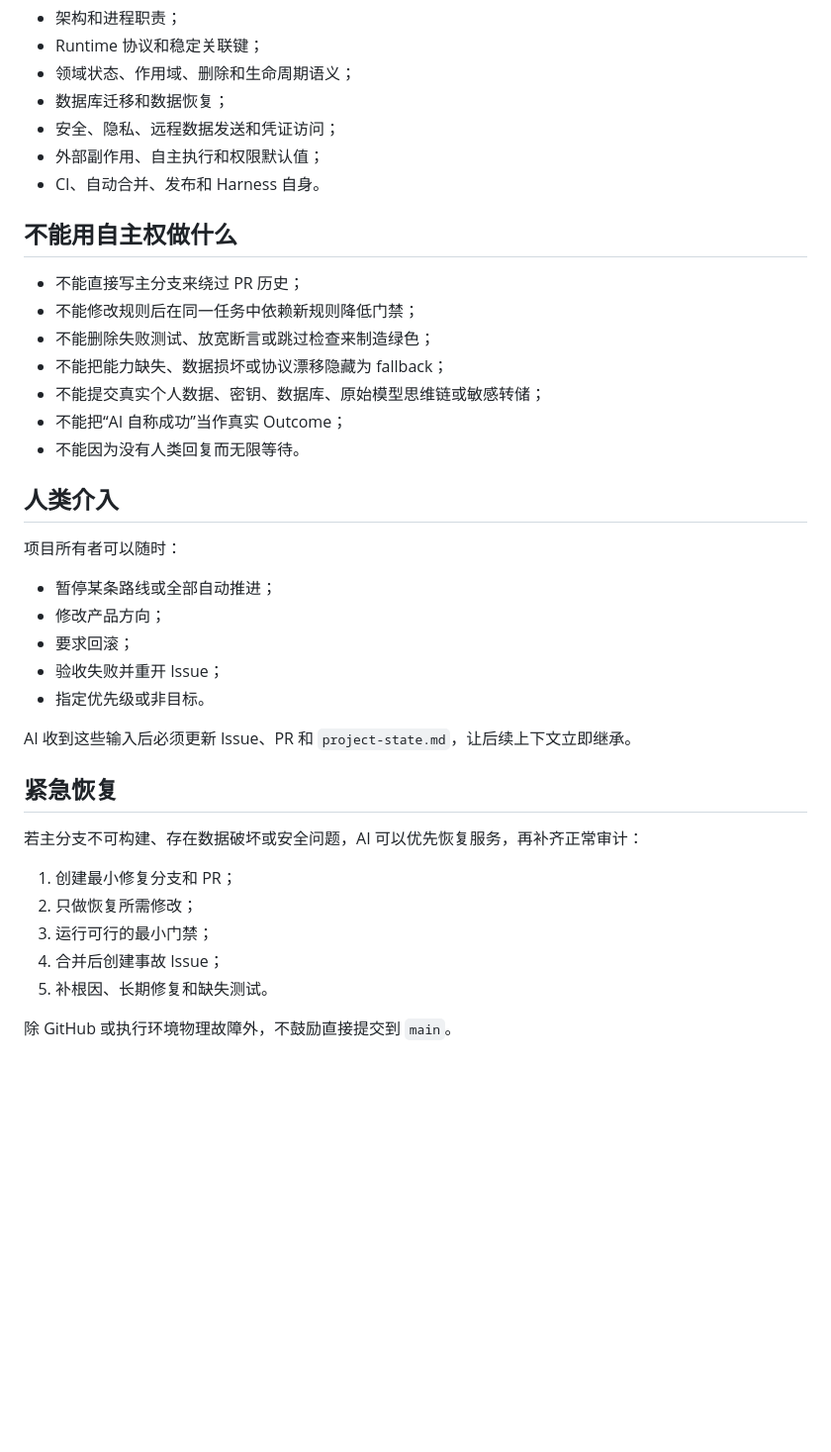
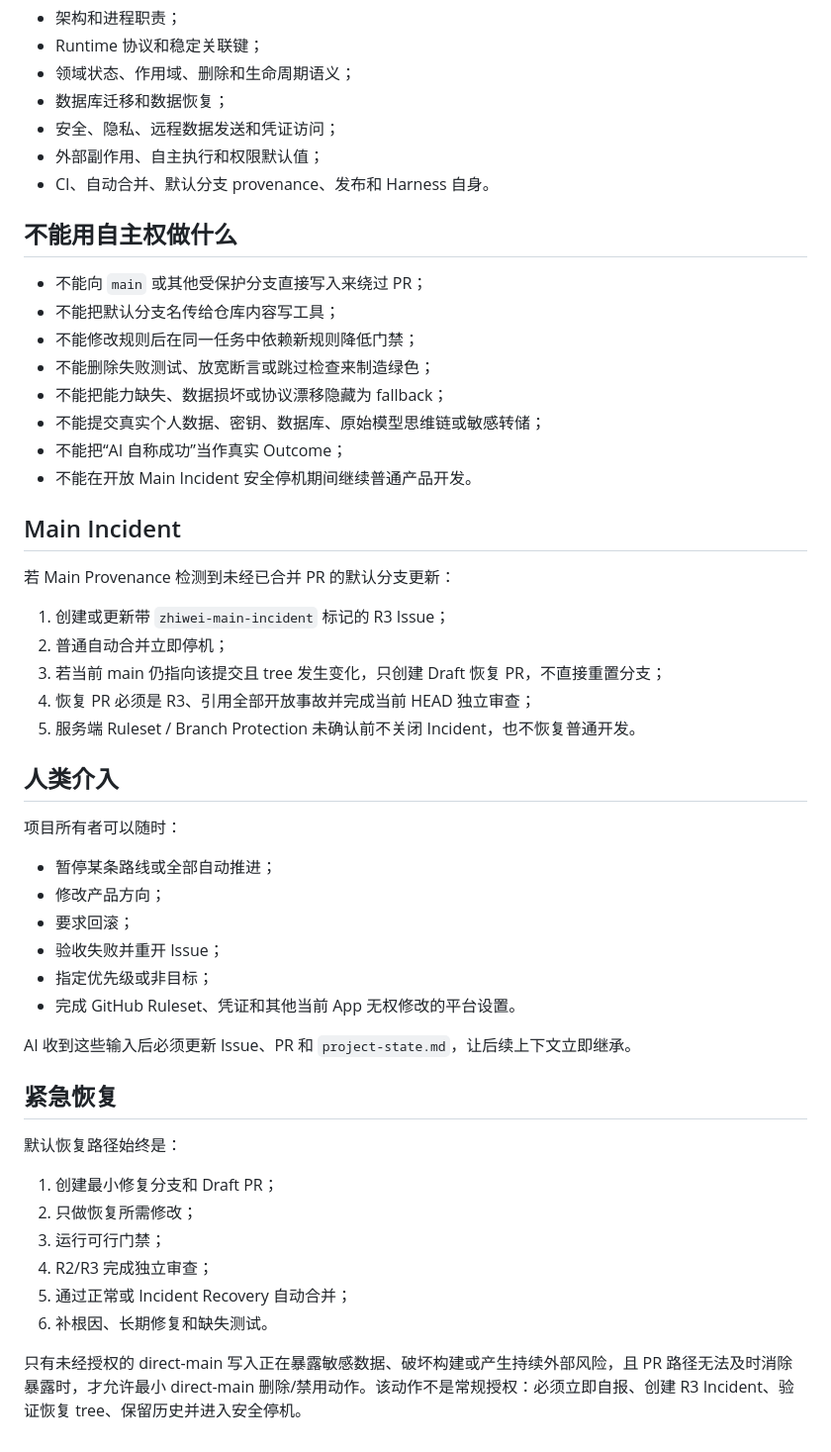
Before and after one commit to ntygod/zhiwei-next, a Markdown page: docs/harness/autonomy-policy.md, the part around one of its changes. Shown at 99% size. Rendered like a GitHub page; blank space fills up the shorter version.

Commit message:
incident(r3): narrow direct-main emergency authority

```diff
--- a/docs/harness/autonomy-policy.md
+++ b/docs/harness/autonomy-policy.md
@@ -45,17 +46,28 @@ AI 获得对仓库工作的长期授权，包括但不限于：
 - 数据库迁移和数据恢复；
 - 安全、隐私、远程数据发送和凭证访问；
 - 外部副作用、自主执行和权限默认值；
-- CI、自动合并、发布和 Harness 自身。
+- CI、自动合并、默认分支 provenance、发布和 Harness 自身。
 
 ## 不能用自主权做什么
 
-- 不能直接写主分支来绕过 PR 历史；
+- 不能向 `main` 或其他受保护分支直接写入来绕过 PR；
+- 不能把默认分支名传给仓库内容写工具；
 - 不能修改规则后在同一任务中依赖新规则降低门禁；
 - 不能删除失败测试、放宽断言或跳过检查来制造绿色；
 - 不能把能力缺失、数据损坏或协议漂移隐藏为 fallback；
 - 不能提交真实个人数据、密钥、数据库、原始模型思维链或敏感转储；
 - 不能把“AI 自称成功”当作真实 Outcome；
-- 不能因为没有人类回复而无限等待。
+- 不能在开放 Main Incident 安全停机期间继续普通产品开发。
+
+## Main Incident
+
+若 Main Provenance 检测到未经已合并 PR 的默认分支更新：
+
+1. 创建或更新带 `zhiwei-main-incident` 标记的 R3 Issue；
+2. 普通自动合并立即停机；
+3. 若当前 main 仍指向该提交且 tree 发生变化，只创建 Draft 恢复 PR，不直接重置分支；
+4. 恢复 PR 必须是 R3、引用全部开放事故并完成当前 HEAD 独立审查；
+5. 服务端 Ruleset / Branch Protection 未确认前不关闭 Incident，也不恢复普通开发。
 
 ## 人类介入
 
@@ -65,18 +77,20 @@ AI 获得对仓库工作的长期授权，包括但不限于：
 - 修改产品方向；
 - 要求回滚；
 - 验收失败并重开 Issue；
-- 指定优先级或非目标。
+- 指定优先级或非目标；
+- 完成 GitHub Ruleset、凭证和其他当前 App 无权修改的平台设置。
 
 AI 收到这些输入后必须更新 Issue、PR 和 `project-state.md`，让后续上下文立即继承。
 
 ## 紧急恢复
 
-若主分支不可构建、存在数据破坏或安全问题，AI 可以优先恢复服务，再补齐正常审计：
+默认恢复路径始终是：
 
-1. 创建最小修复分支和 PR；
+1. 创建最小修复分支和 Draft PR；
 2. 只做恢复所需修改；
-3. 运行可行的最小门禁；
-4. 合并后创建事故 Issue；
-5. 补根因、长期修复和缺失测试。
+3. 运行可行门禁；
+4. R2/R3 完成独立审查；
+5. 通过正常或 Incident Recovery 自动合并；
+6. 补根因、长期修复和缺失测试。
 
-除 GitHub 或执行环境物理故障外，不鼓励直接提交到 `main`。
+只有未经授权的 direct-main 写入正在暴露敏感数据、破坏构建或产生持续外部风险，且 PR 路径无法及时消除暴露时，才允许最小 direct-main 删除/禁用动作。该动作不是常规授权：必须立即自报、创建 R3 Incident、验证恢复 tree、保留历史并进入安全停机。
```
Also changed, not shown: other parts of docs/harness/autonomy-policy.md (+8 -7 lines).
